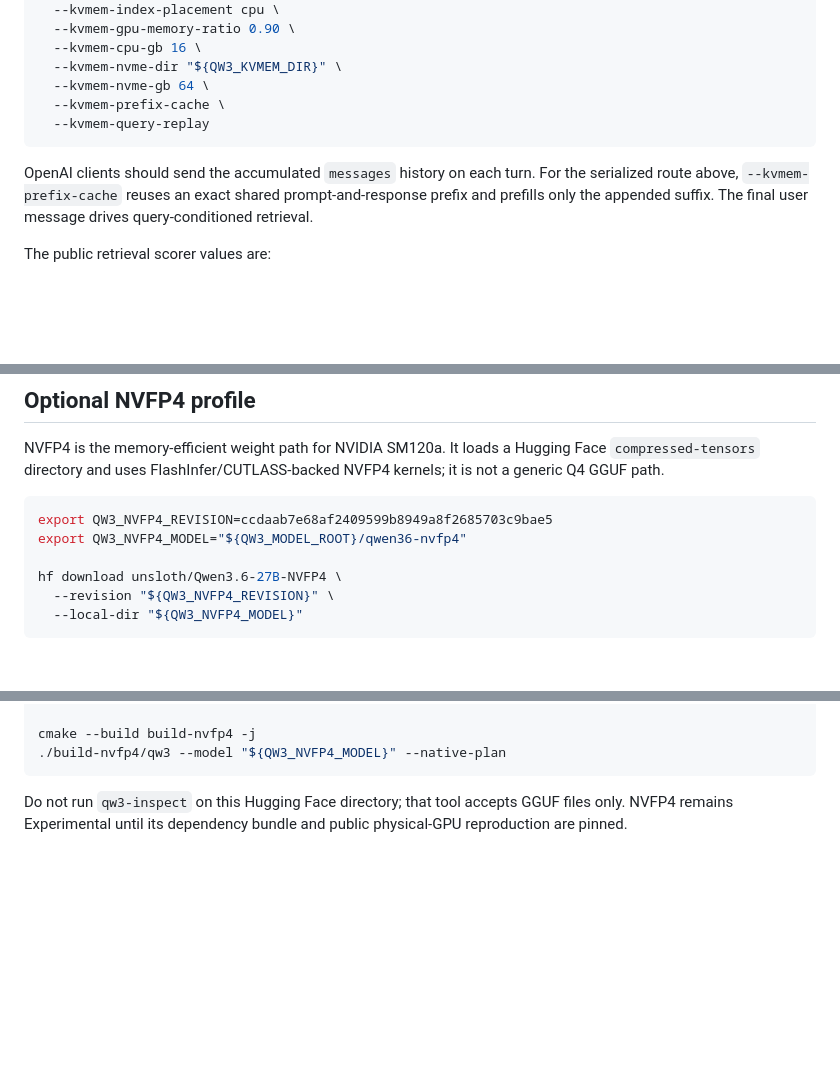
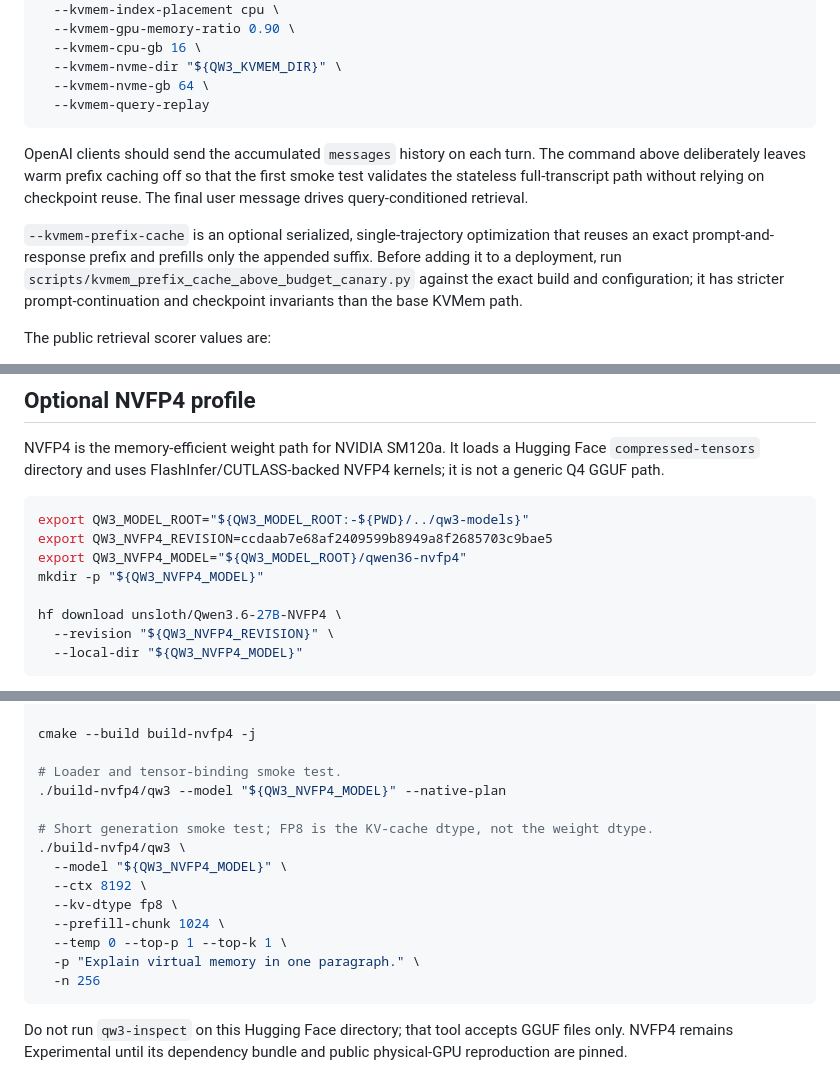
Before and after one commit to kvmem/kvmem-qw3, a Markdown page: README.md, 3 parts joined by grey strips. Rendered like a GitHub page; blank space fills up the shorter version.

````diff
--- a/README.md
+++ b/README.md
@@ -290,14 +339,20 @@ logical capacity:
   --kvmem-cpu-gb 16 \
   --kvmem-nvme-dir "${QW3_KVMEM_DIR}" \
   --kvmem-nvme-gb 64 \
-  --kvmem-prefix-cache \
   --kvmem-query-replay
 ```
 
 OpenAI clients should send the accumulated `messages` history on each turn.
-For the serialized route above, `--kvmem-prefix-cache` reuses an exact shared
-prompt-and-response prefix and prefills only the appended suffix. The final user
-message drives query-conditioned retrieval.
+The command above deliberately leaves warm prefix caching off so that the
+first smoke test validates the stateless full-transcript path without relying
+on checkpoint reuse. The final user message drives query-conditioned retrieval.
+
+`--kvmem-prefix-cache` is an optional serialized, single-trajectory
+optimization that reuses an exact prompt-and-response prefix and prefills only
+the appended suffix. Before adding it to a deployment, run
+`scripts/kvmem_prefix_cache_above_budget_canary.py` against the exact build and
+configuration; it has stricter prompt-continuation and checkpoint invariants
+than the base KVMem path.
 
 The public retrieval scorer values are:
 
@@ -329,8 +384,10 @@ Face `compressed-tensors` directory and uses FlashInfer/CUTLASS-backed NVFP4
 kernels; it is not a generic Q4 GGUF path.
 
 ```bash
+export QW3_MODEL_ROOT="${QW3_MODEL_ROOT:-${PWD}/../qw3-models}"
 export QW3_NVFP4_REVISION=ccdaab7e68af2409599b8949a8f2685703c9bae5
 export QW3_NVFP4_MODEL="${QW3_MODEL_ROOT}/qwen36-nvfp4"
+mkdir -p "${QW3_NVFP4_MODEL}"
 
 hf download unsloth/Qwen3.6-27B-NVFP4 \
   --revision "${QW3_NVFP4_REVISION}" \
@@ -353,7 +410,19 @@ cmake -S . -B build-nvfp4 \
   -DQW3_FLASHINFER_CUTLASS_INCLUDE_DIR="${FLASHINFER_DATA}/cutlass/include"
 
 cmake --build build-nvfp4 -j
+
+# Loader and tensor-binding smoke test.
 ./build-nvfp4/qw3 --model "${QW3_NVFP4_MODEL}" --native-plan
+
+# Short generation smoke test; FP8 is the KV-cache dtype, not the weight dtype.
+./build-nvfp4/qw3 \
+  --model "${QW3_NVFP4_MODEL}" \
+  --ctx 8192 \
+  --kv-dtype fp8 \
+  --prefill-chunk 1024 \
+  --temp 0 --top-p 1 --top-k 1 \
+  -p "Explain virtual memory in one paragraph." \
+  -n 256
 ```
 
 Do not run `qw3-inspect` on this Hugging Face directory; that tool accepts GGUF
````
Also changed, not shown: other parts of README.md (+104 -55 lines).
